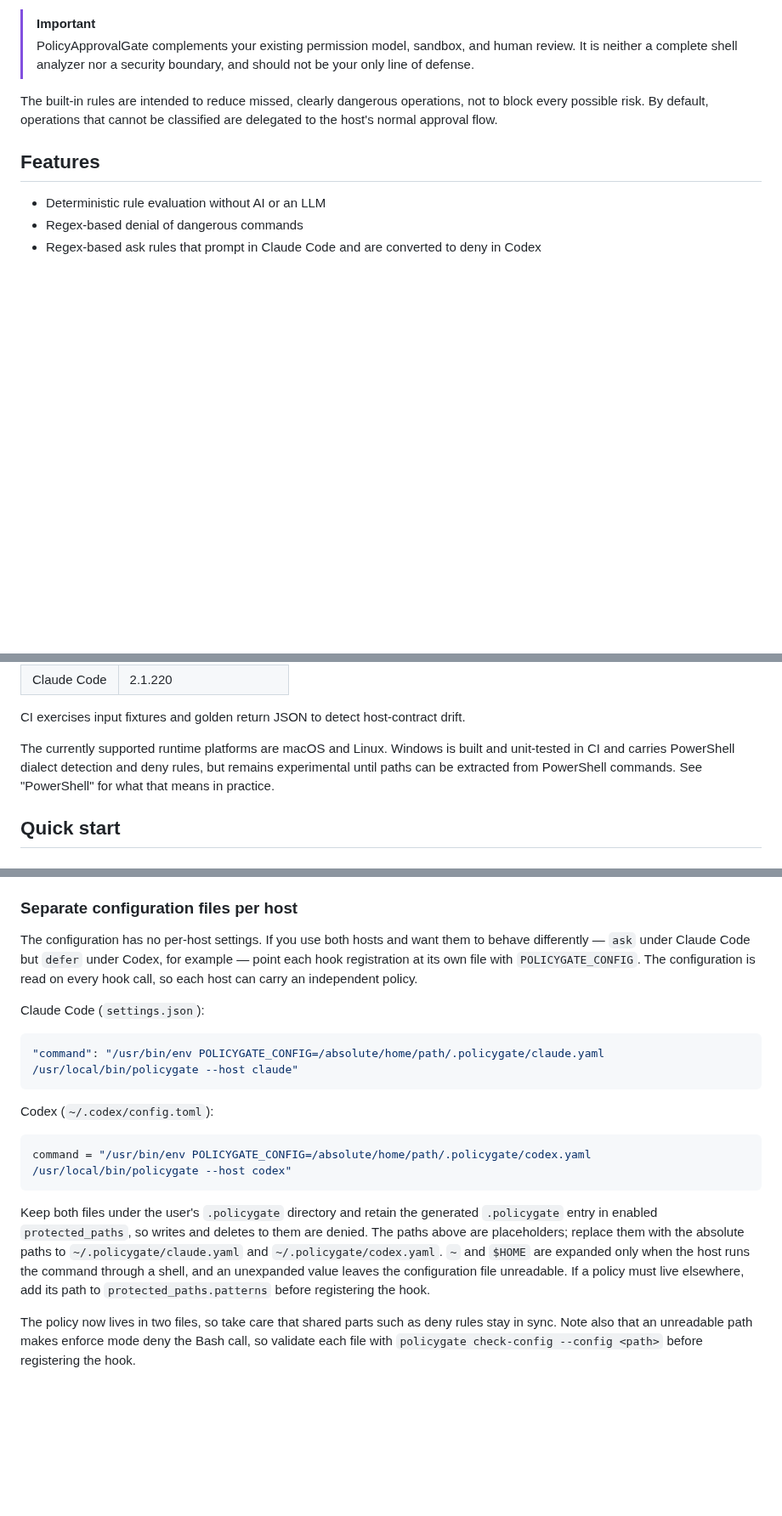
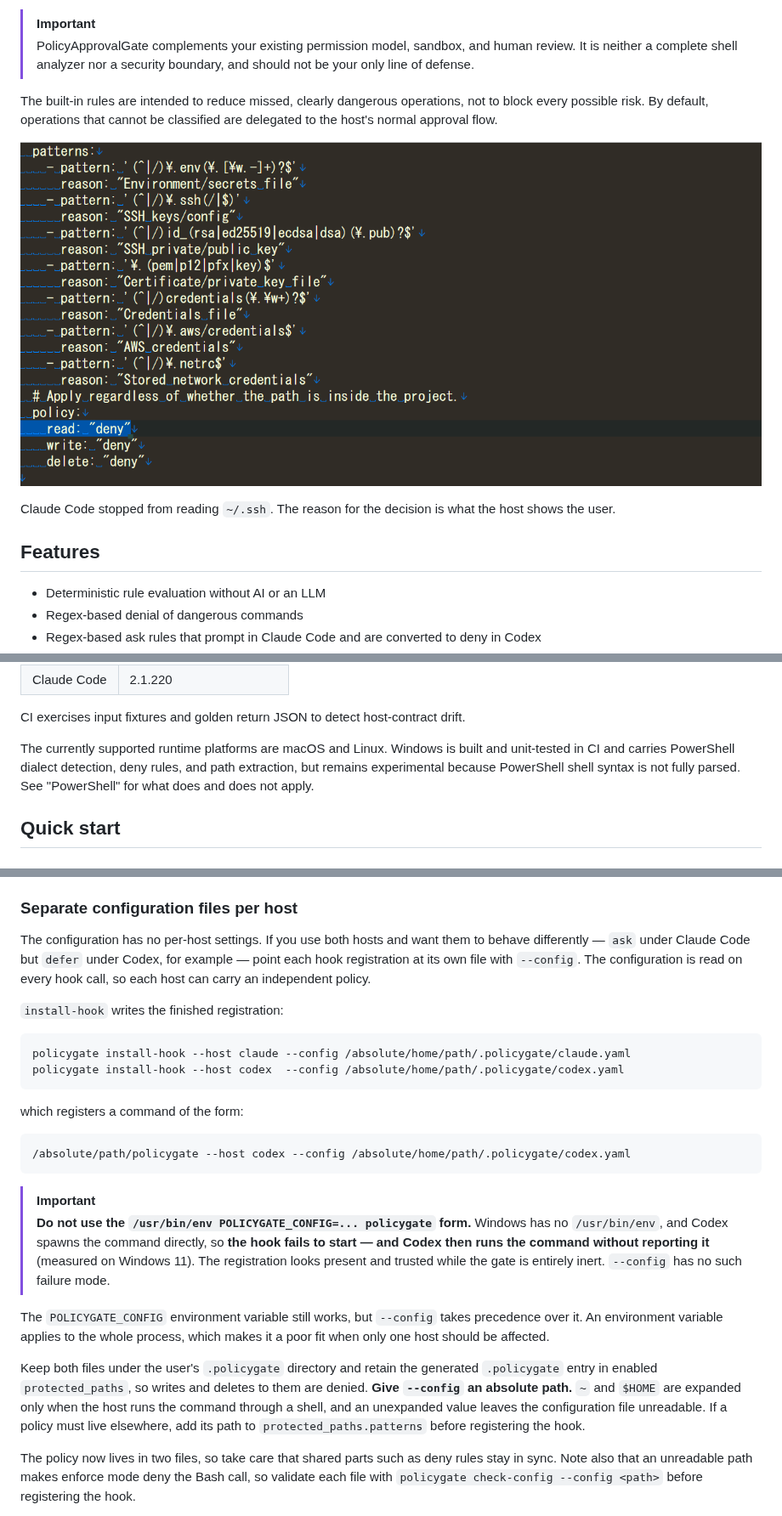
Before and after one commit to nobuo-miura/PolicyApprovalGate, a Markdown page: README.md, 3 parts joined by grey strips. Shown at 85% size. Rendered like a GitHub page; pictures changed too: images/ss.gif (added); blank space fills up the shorter version.

````diff
--- a/README.md
+++ b/README.md
@@ -8,6 +8,10 @@ PolicyApprovalGate is a PreToolUse hook that applies rule-based policies before
 > PolicyApprovalGate complements your existing permission model, sandbox, and human review. It is neither a complete shell analyzer nor a security boundary, and should not be your only line of defense.
 
 The built-in rules are intended to reduce missed, clearly dangerous operations, not to block every possible risk. By default, operations that cannot be classified are delegated to the host's normal approval flow.
+
+![Claude Code blocked from reading ~/.ssh](images/ss.gif)
+
+Claude Code stopped from reading `~/.ssh`. The reason for the decision is what the host shows the user.
 
 ## Features
 
@@ -54,7 +58,7 @@ Fixture/golden compatibility baseline as of 2026-08-11:
 
 CI exercises input fixtures and golden return JSON to detect host-contract drift.
 
-The currently supported runtime platforms are macOS and Linux. Windows is built and unit-tested in CI and carries PowerShell dialect detection and deny rules, but remains experimental until paths can be extracted from PowerShell commands. See "PowerShell" for what that means in practice.
+The currently supported runtime platforms are macOS and Linux. Windows is built and unit-tested in CI and carries PowerShell dialect detection, deny rules, and path extraction, but remains experimental because PowerShell shell syntax is not fully parsed. See "PowerShell" for what does and does not apply.
 
 ## Quick start
 
@@ -171,21 +195,27 @@ Note how far that conversion reaches: under Codex, `unknown.action: ask` **rejec
 
 ### Separate configuration files per host
 
-The configuration has no per-host settings. If you use both hosts and want them to behave differently — `ask` under Claude Code but `defer` under Codex, for example — point each hook registration at its own file with `POLICYGATE_CONFIG`. The configuration is read on every hook call, so each host can carry an independent policy.
+The configuration has no per-host settings. If you use both hosts and want them to behave differently — `ask` under Claude Code but `defer` under Codex, for example — point each hook registration at its own file with `--config`. The configuration is read on every hook call, so each host can carry an independent policy.
 
-Claude Code (`settings.json`):
+`install-hook` writes the finished registration:
 
-```json
-"command": "/usr/bin/env POLICYGATE_CONFIG=/absolute/home/path/.policygate/claude.yaml /usr/local/bin/policygate --host claude"
+```bash
+policygate install-hook --host claude --config /absolute/home/path/.policygate/claude.yaml
+policygate install-hook --host codex  --config /absolute/home/path/.policygate/codex.yaml
 ```
 
-Codex (`~/.codex/config.toml`):
+which registers a command of the form:
 
-```toml
-command = "/usr/bin/env POLICYGATE_CONFIG=/absolute/home/path/.policygate/codex.yaml /usr/local/bin/policygate --host codex"
+```
+/absolute/path/policygate --host codex --config /absolute/home/path/.policygate/codex.yaml
 ```
 
-Keep both files under the user's `.policygate` directory and retain the generated `.policygate` entry in enabled `protected_paths`, so writes and deletes to them are denied. The paths above are placeholders; replace them with the absolute paths to `~/.policygate/claude.yaml` and `~/.policygate/codex.yaml`. `~` and `$HOME` are expanded only when the host runs the command through a shell, and an unexpanded value leaves the configuration file unreadable. If a policy must live elsewhere, add its path to `protected_paths.patterns` before registering the hook.
+> [!IMPORTANT]
+> **Do not use the `/usr/bin/env POLICYGATE_CONFIG=... policygate` form.** Windows has no `/usr/bin/env`, and Codex spawns the command directly, so **the hook fails to start — and Codex then runs the command without reporting it** (measured on Windows 11). The registration looks present and trusted while the gate is entirely inert. `--config` has no such failure mode.
+
+The `POLICYGATE_CONFIG` environment variable still works, but `--config` takes precedence over it. An environment variable applies to the whole process, which makes it a poor fit when only one host should be affected.
+
+Keep both files under the user's `.policygate` directory and retain the generated `.policygate` entry in enabled `protected_paths`, so writes and deletes to them are denied. **Give `--config` an absolute path.** `~` and `$HOME` are expanded only when the host runs the command through a shell, and an unexpanded value leaves the configuration file unreadable. If a policy must live elsewhere, add its path to `protected_paths.patterns` before registering the hook.
 
 The policy now lives in two files, so take care that shared parts such as deny rules stay in sync. Note also that an unreadable path makes enforce mode deny the Bash call, so validate each file with `policygate check-config --config <path>` before registering the hook.
 
````
Also changed, not shown: other parts of README.md (+20 -0 lines), README.ja.md (+39 -9 lines), 4 other files.
